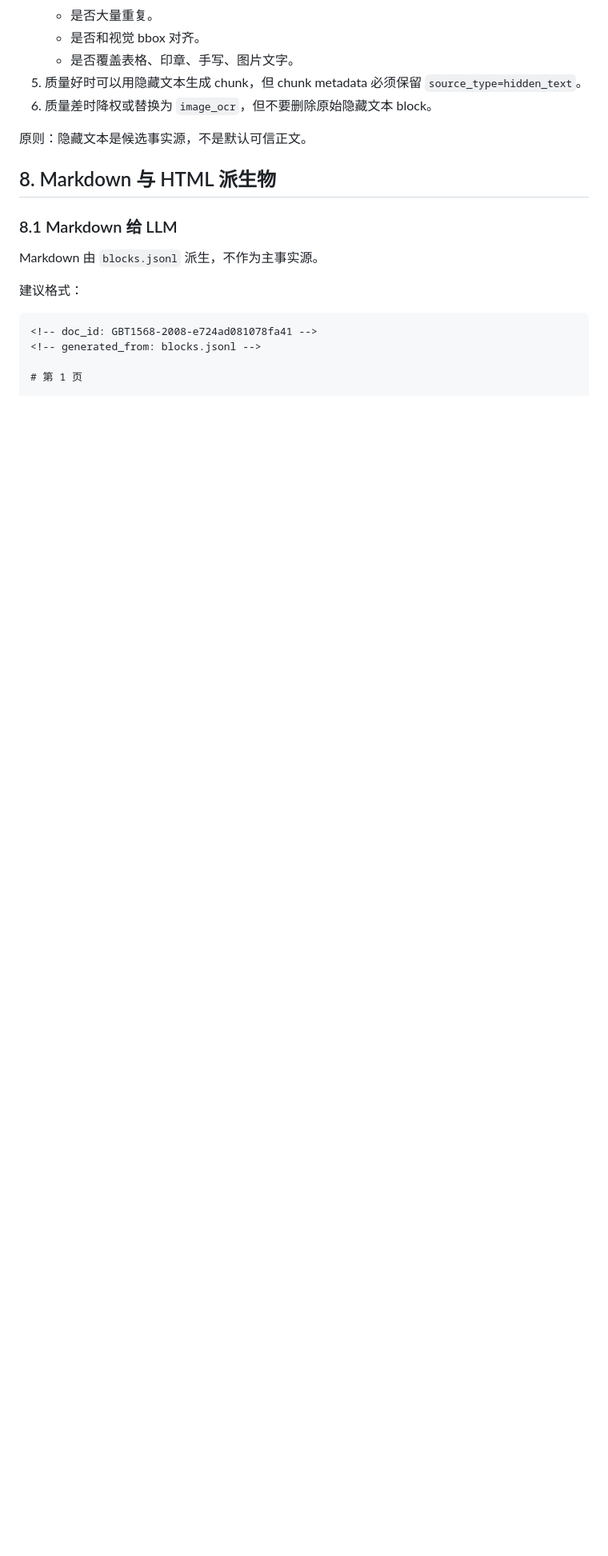
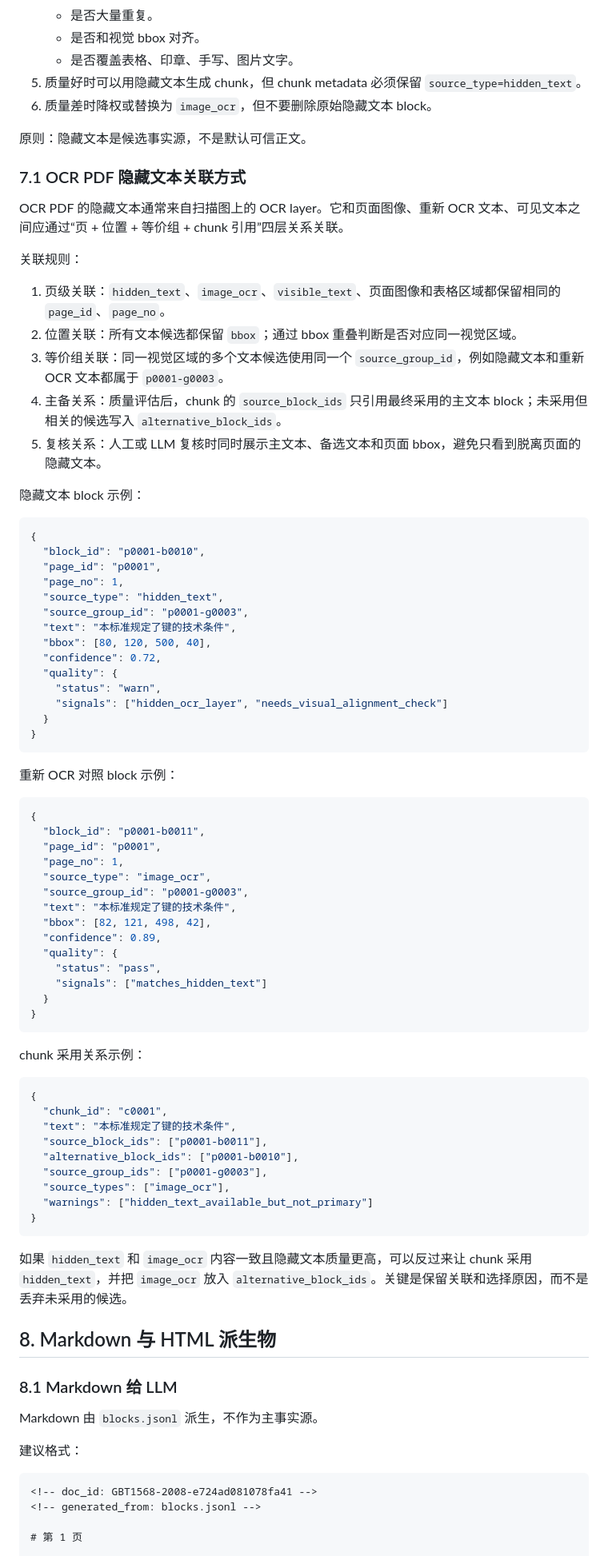
Before and after one commit to simonjiao/docqa-agent, a Markdown page: docs/pdf_parsing_refactor_design.md, the part around one of its changes. Shown at 80% size. Rendered like a GitHub page; blank space fills up the shorter version.

Commit message:
补充隐藏文本关联设计

````diff
--- a/docs/pdf_parsing_refactor_design.md
+++ b/docs/pdf_parsing_refactor_design.md
@@ -384,6 +386,72 @@ storage/{doc_id}/
 
 原则：隐藏文本是候选事实源，不是默认可信正文。
 
+### 7.1 OCR PDF 隐藏文本关联方式
+
+OCR PDF 的隐藏文本通常来自扫描图上的 OCR layer。它和页面图像、重新 OCR 文本、可见文本之间应通过“页 + 位置 + 等价组 + chunk 引用”四层关系关联。
+
+关联规则：
+
+1. 页级关联：`hidden_text`、`image_ocr`、`visible_text`、页面图像和表格区域都保留相同的 `page_id`、`page_no`。
+2. 位置关联：所有文本候选都保留 `bbox`；通过 bbox 重叠判断是否对应同一视觉区域。
+3. 等价组关联：同一视觉区域的多个文本候选使用同一个 `source_group_id`，例如隐藏文本和重新 OCR 文本都属于 `p0001-g0003`。
+4. 主备关系：质量评估后，chunk 的 `source_block_ids` 只引用最终采用的主文本 block；未采用但相关的候选写入 `alternative_block_ids`。
+5. 复核关系：人工或 LLM 复核时同时展示主文本、备选文本和页面 bbox，避免只看到脱离页面的隐藏文本。
+
+隐藏文本 block 示例：
+
+```json
+{
+  "block_id": "p0001-b0010",
+  "page_id": "p0001",
+  "page_no": 1,
+  "source_type": "hidden_text",
+  "source_group_id": "p0001-g0003",
+  "text": "本标准规定了键的技术条件",
+  "bbox": [80, 120, 500, 40],
+  "confidence": 0.72,
+  "quality": {
+    "status": "warn",
+    "signals": ["hidden_ocr_layer", "needs_visual_alignment_check"]
+  }
+}
+```
+
+重新 OCR 对照 block 示例：
+
+```json
+{
+  "block_id": "p0001-b0011",
+  "page_id": "p0001",
+  "page_no": 1,
+  "source_type": "image_ocr",
+  "source_group_id": "p0001-g0003",
+  "text": "本标准规定了键的技术条件",
+  "bbox": [82, 121, 498, 42],
+  "confidence": 0.89,
+  "quality": {
+    "status": "pass",
+    "signals": ["matches_hidden_text"]
+  }
+}
+```
+
+chunk 采用关系示例：
+
+```json
+{
+  "chunk_id": "c0001",
+  "text": "本标准规定了键的技术条件",
+  "source_block_ids": ["p0001-b0011"],
+  "alternative_block_ids": ["p0001-b0010"],
+  "source_group_ids": ["p0001-g0003"],
+  "source_types": ["image_ocr"],
+  "warnings": ["hidden_text_available_but_not_primary"]
+}
+```
+
+如果 `hidden_text` 和 `image_ocr` 内容一致且隐藏文本质量更高，可以反过来让 chunk 采用 `hidden_text`，并把 `image_ocr` 放入 `alternative_block_ids`。关键是保留关联和选择原因，而不是丢弃未采用的候选。
+
 ## 8. Markdown 与 HTML 派生物
 
 ### 8.1 Markdown 给 LLM
````
Also changed, not shown: other parts of docs/pdf_parsing_refactor_design.md (+3 -0 lines).
